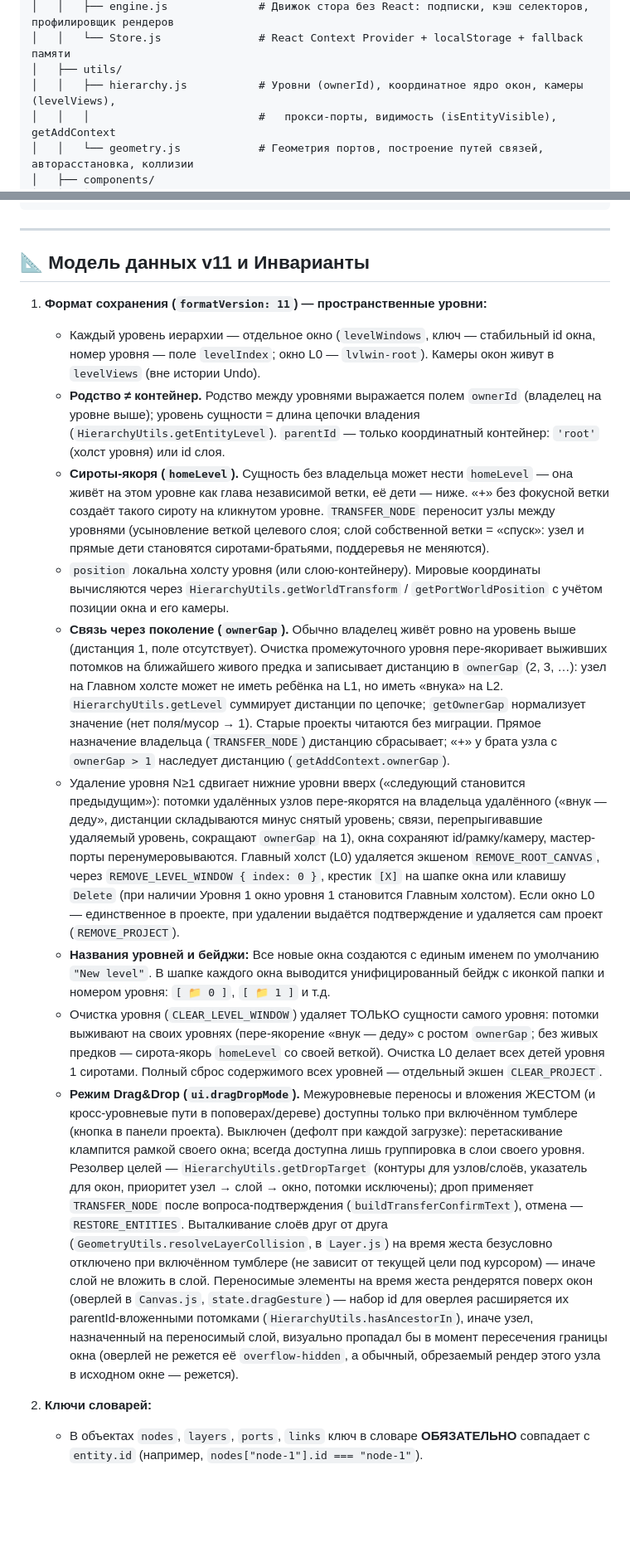
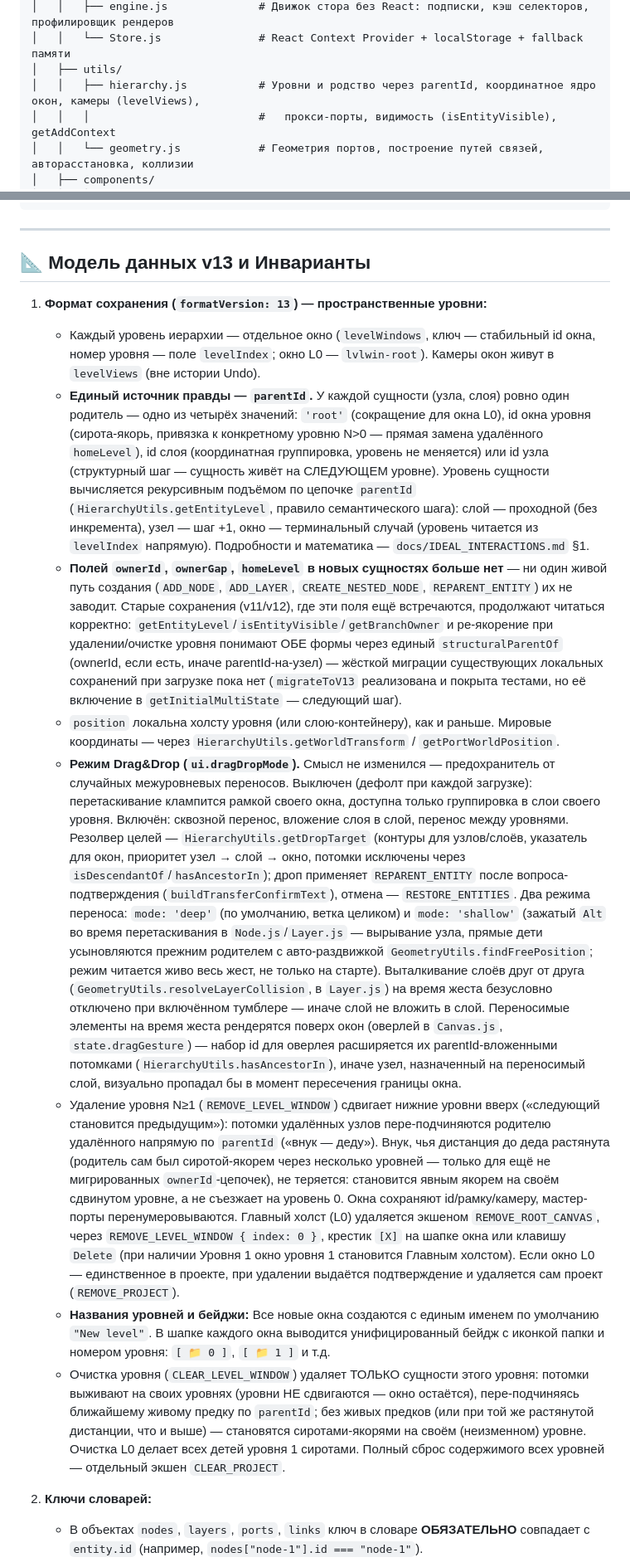
Before and after one commit to metronidazollover-lgtm/architector, a Markdown page: AGENTS.md, 2 parts joined by grey strips. Shown at 83% size. Rendered like a GitHub page; blank space fills up the shorter version.

```diff
--- a/AGENTS.md
+++ b/AGENTS.md
@@ -39,7 +39,7 @@ architector-main/
 │   │   ├── engine.js              # Движок стора без React: подписки, кэш селекторов, профилировщик рендеров
 │   │   └── Store.js               # React Context Provider + localStorage + fallback памяти
 │   ├── utils/
-│   │   ├── hierarchy.js           # Уровни (ownerId), координатное ядро окон, камеры (levelViews),
+│   │   ├── hierarchy.js           # Уровни и родство через parentId, координатное ядро окон, камеры (levelViews),
 │   │   │                          #   прокси-порты, видимость (isEntityVisible), getAddContext
 │   │   └── geometry.js            # Геометрия портов, построение путей связей, авторасстановка, коллизии
 │   ├── components/
@@ -93,18 +93,17 @@ architector-main/
 
 ---
 
-## 📐 Модель данных v11 и Инварианты
+## 📐 Модель данных v13 и Инварианты
 
-1. **Формат сохранения (`formatVersion: 11`) — пространственные уровни:**
+1. **Формат сохранения (`formatVersion: 13`) — пространственные уровни:**
    * Каждый уровень иерархии — отдельное окно (`levelWindows`, ключ — стабильный id окна, номер уровня — поле `levelIndex`; окно L0 — `lvlwin-root`). Камеры окон живут в `levelViews` (вне истории Undo).
-   * **Родство ≠ контейнер.** Родство между уровнями выражается полем `ownerId` (владелец на уровне выше); уровень сущности = длина цепочки владения (`HierarchyUtils.getEntityLevel`). `parentId` — только координатный контейнер: `'root'` (холст уровня) или id слоя.
-   * **Сироты-якоря (`homeLevel`).** Сущность без владельца может нести `homeLevel` — она живёт на этом уровне как глава независимой ветки, её дети — ниже. «+» без фокусной ветки создаёт такого сироту на кликнутом уровне. `TRANSFER_NODE` переносит узлы между уровнями (усыновление веткой целевого слоя; слой собственной ветки = «спуск»: узел и прямые дети становятся сиротами-братьями, поддеревья не меняются).
-   * `position` локальна холсту уровня (или слою-контейнеру). Мировые координаты вычисляются через `HierarchyUtils.getWorldTransform` / `getPortWorldPosition` с учётом позиции окна и его камеры.
-   * **Связь через поколение (`ownerGap`).** Обычно владелец живёт ровно на уровень выше (дистанция 1, поле отсутствует). Очистка промежуточного уровня пере-якоривает выживших потомков на ближайшего живого предка и записывает дистанцию в `ownerGap` (2, 3, …): узел на Главном холсте может не иметь ребёнка на L1, но иметь «внука» на L2. `HierarchyUtils.getLevel` суммирует дистанции по цепочке; `getOwnerGap` нормализует значение (нет поля/мусор → 1). Старые проекты читаются без миграции. Прямое назначение владельца (`TRANSFER_NODE`) дистанцию сбрасывает; «+» у брата узла с `ownerGap > 1` наследует дистанцию (`getAddContext.ownerGap`).
-   * Удаление уровня N≥1 сдвигает нижние уровни вверх («следующий становится предыдущим»): потомки удалённых узлов пере-якорятся на владельца удалённого («внук — деду», дистанции складываются минус снятый уровень; связи, перепрыгивавшие удаляемый уровень, сокращают `ownerGap` на 1), окна сохраняют id/рамку/камеру, мастер-порты перенумеровываются. Главный холст (L0) удаляется экшеном `REMOVE_ROOT_CANVAS`, через `REMOVE_LEVEL_WINDOW { index: 0 }`, крестик `[X]` на шапке окна или клавишу `Delete` (при наличии Уровня 1 окно уровня 1 становится Главным холстом). Если окно L0 — единственное в проекте, при удалении выдаётся подтверждение и удаляется сам проект (`REMOVE_PROJECT`).
+   * **Единый источник правды — `parentId`.** У каждой сущности (узла, слоя) ровно один родитель — одно из четырёх значений: `'root'` (сокращение для окна L0), id окна уровня (сирота-якорь, привязка к конкретному уровню N>0 — прямая замена удалённого `homeLevel`), id слоя (координатная группировка, уровень не меняется) или id узла (структурный шаг — сущность живёт на СЛЕДУЮЩЕМ уровне). Уровень сущности вычисляется рекурсивным подъёмом по цепочке `parentId` (`HierarchyUtils.getEntityLevel`, правило семантического шага): слой — проходной (без инкремента), узел — шаг +1, окно — терминальный случай (уровень читается из `levelIndex` напрямую). Подробности и математика — `docs/IDEAL_INTERACTIONS.md` §1.
+   * **Полей `ownerId`, `ownerGap`, `homeLevel` в новых сущностях больше нет** — ни один живой путь создания (`ADD_NODE`, `ADD_LAYER`, `CREATE_NESTED_NODE`, `REPARENT_ENTITY`) их не заводит. Старые сохранения (v11/v12), где эти поля ещё встречаются, продолжают читаться корректно: `getEntityLevel`/`isEntityVisible`/`getBranchOwner` и ре-якорение при удалении/очистке уровня понимают ОБЕ формы через единый `structuralParentOf` (ownerId, если есть, иначе parentId-на-узел) — жёсткой миграции существующих локальных сохранений при загрузке пока нет (`migrateToV13` реализована и покрыта тестами, но её включение в `getInitialMultiState` — следующий шаг).
+   * `position` локальна холсту уровня (или слою-контейнеру), как и раньше. Мировые координаты — через `HierarchyUtils.getWorldTransform` / `getPortWorldPosition`.
+   * **Режим Drag&Drop (`ui.dragDropMode`).** Смысл не изменился — предохранитель от случайных межуровневых переносов. Выключен (дефолт при каждой загрузке): перетаскивание клампится рамкой своего окна, доступна только группировка в слои своего уровня. Включён: сквозной перенос, вложение слоя в слой, перенос между уровнями. Резолвер целей — `HierarchyUtils.getDropTarget` (контуры для узлов/слоёв, указатель для окон, приоритет узел → слой → окно, потомки исключены через `isDescendantOf`/`hasAncestorIn`); дроп применяет `REPARENT_ENTITY` после вопроса-подтверждения (`buildTransferConfirmText`), отмена — `RESTORE_ENTITIES`. Два режима переноса: `mode: 'deep'` (по умолчанию, ветка целиком) и `mode: 'shallow'` (зажатый `Alt` во время перетаскивания в `Node.js`/`Layer.js` — вырывание узла, прямые дети усыновляются прежним родителем с авто-раздвижкой `GeometryUtils.findFreePosition`; режим читается живо весь жест, не только на старте). Выталкивание слоёв друг от друга (`GeometryUtils.resolveLayerCollision`, в `Layer.js`) на время жеста безусловно отключено при включённом тумблере — иначе слой не вложить в слой. Переносимые элементы на время жеста рендерятся поверх окон (оверлей в `Canvas.js`, `state.dragGesture`) — набор id для оверлея расширяется их parentId-вложенными потомками (`HierarchyUtils.hasAncestorIn`), иначе узел, назначенный на переносимый слой, визуально пропадал бы в момент пересечения границы окна.
+   * Удаление уровня N≥1 (`REMOVE_LEVEL_WINDOW`) сдвигает нижние уровни вверх («следующий становится предыдущим»): потомки удалённых узлов пере-подчиняются родителю удалённого напрямую по `parentId` («внук — деду»). Внук, чья дистанция до деда растянута (родитель сам был сиротой-якорем через несколько уровней — только для ещё не мигрированных `ownerId`-цепочек), не теряется: становится явным якорем на своём сдвинутом уровне, а не съезжает на уровень 0. Окна сохраняют id/рамку/камеру, мастер-порты перенумеровываются. Главный холст (L0) удаляется экшеном `REMOVE_ROOT_CANVAS`, через `REMOVE_LEVEL_WINDOW { index: 0 }`, крестик `[X]` на шапке окна или клавишу `Delete` (при наличии Уровня 1 окно уровня 1 становится Главным холстом). Если окно L0 — единственное в проекте, при удалении выдаётся подтверждение и удаляется сам проект (`REMOVE_PROJECT`).
    * **Названия уровней и бейджи:** Все новые окна создаются с единым именем по умолчанию `"New level"`. В шапке каждого окна выводится унифицированный бейдж с иконкой папки и номером уровня: `[ 📁 0 ]`, `[ 📁 1 ]` и т.д.
-   * Очистка уровня (`CLEAR_LEVEL_WINDOW`) удаляет ТОЛЬКО сущности самого уровня: потомки выживают на своих уровнях (пере-якорение «внук — деду» с ростом `ownerGap`; без живых предков — сирота-якорь `homeLevel` со своей веткой). Очистка L0 делает всех детей уровня 1 сиротами. Полный сброс содержимого всех уровней — отдельный экшен `CLEAR_PROJECT`.
-   * **Режим Drag&Drop (`ui.dragDropMode`).** Межуровневые переносы и вложения ЖЕСТОМ (и кросс-уровневые пути в поповерах/дереве) доступны только при включённом тумблере (кнопка в панели проекта). Выключен (дефолт при каждой загрузке): перетаскивание клампится рамкой своего окна; всегда доступна лишь группировка в слои своего уровня. Резолвер целей — `HierarchyUtils.getDropTarget` (контуры для узлов/слоёв, указатель для окон, приоритет узел → слой → окно, потомки исключены); дроп применяет `TRANSFER_NODE` после вопроса-подтверждения (`buildTransferConfirmText`), отмена — `RESTORE_ENTITIES`. Выталкивание слоёв друг от друга (`GeometryUtils.resolveLayerCollision`, в `Layer.js`) на время жеста безусловно отключено при включённом тумблере (не зависит от текущей цели под курсором) — иначе слой не вложить в слой. Переносимые элементы на время жеста рендерятся поверх окон (оверлей в `Canvas.js`, `state.dragGesture`) — набор id для оверлея расширяется их parentId-вложенными потомками (`HierarchyUtils.hasAncestorIn`), иначе узел, назначенный на переносимый слой, визуально пропадал бы в момент пересечения границы окна (оверлей не режется её `overflow-hidden`, а обычный, обрезаемый рендер этого узла в исходном окне — режется).
+   * Очистка уровня (`CLEAR_LEVEL_WINDOW`) удаляет ТОЛЬКО сущности этого уровня: потомки выживают на своих уровнях (уровни НЕ сдвигаются — окно остаётся), пере-подчиняясь ближайшему живому предку по `parentId`; без живых предков (или при той же растянутой дистанции, что и выше) — становятся сиротами-якорями на своём (неизменном) уровне. Очистка L0 делает всех детей уровня 1 сиротами. Полный сброс содержимого всех уровней — отдельный экшен `CLEAR_PROJECT`.
 
 2. **Ключи словарей:**
    * В объектах `nodes`, `layers`, `ports`, `links` ключ в словаре **ОБЯЗАТЕЛЬНО** совпадает с `entity.id` (например, `nodes["node-1"].id === "node-1"`).
```
Also changed, not shown: other parts of AGENTS.md (+10 -11 lines), README.md (+12 -10 lines).
